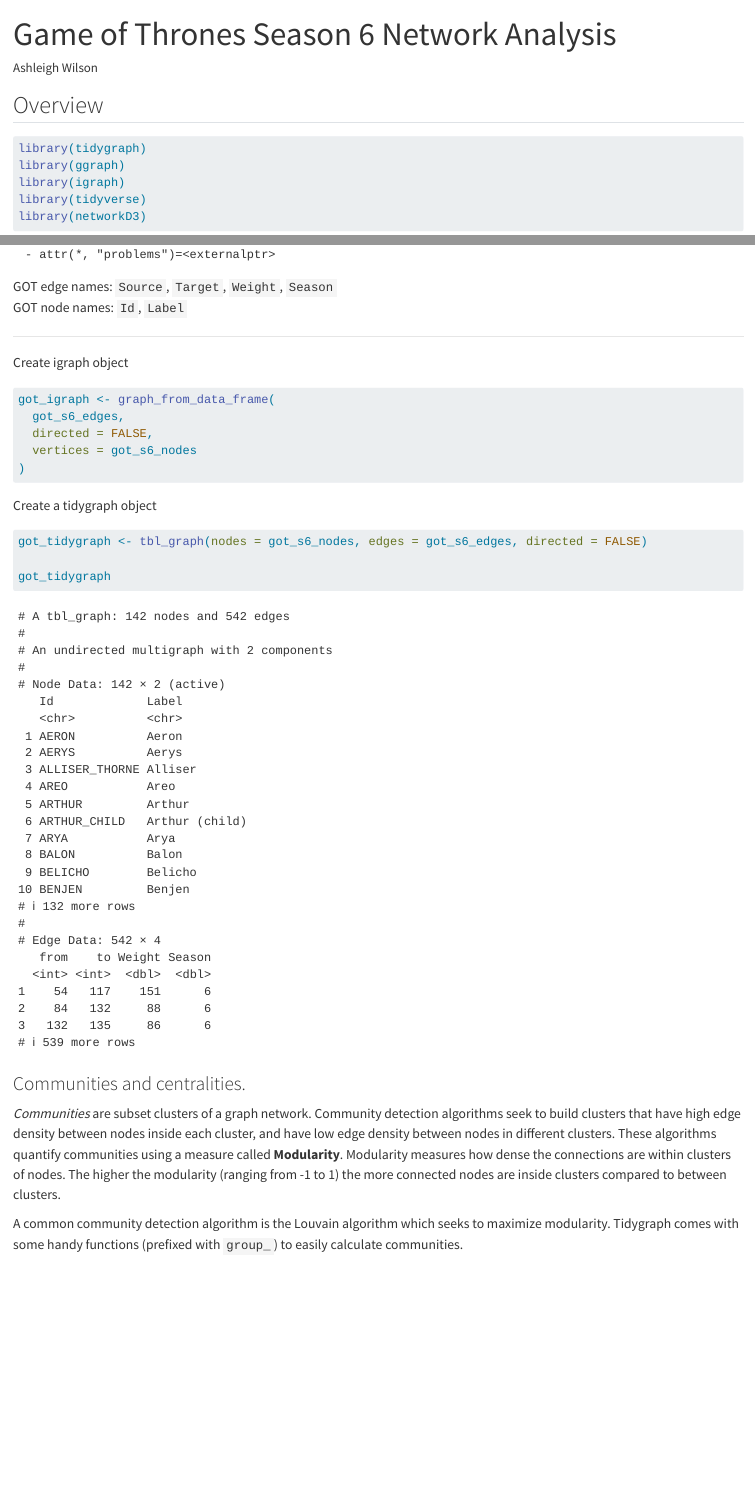
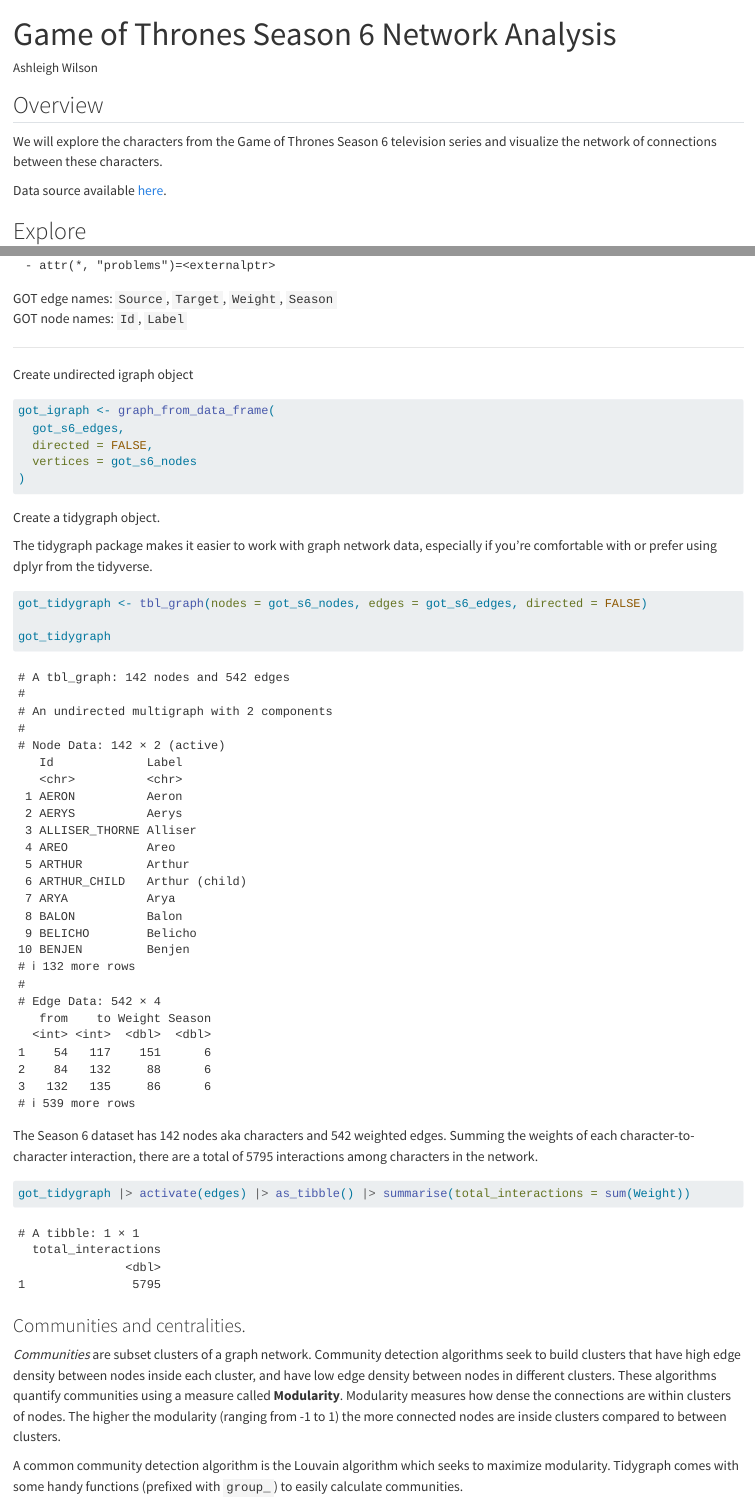
Before and after one commit to NaturallyAsh/GOT_Season6_Analysis, a Quarto document (GOT_Season6.qmd): the page in a window 1100 px wide, from its top, and a second part further down, joined at a grey line. Rendered offline with R 4.5, knitr and Pandoc in place of Quarto, with nearby package versions; code that draws random numbers runs with fixed seeds of ours; long lines of code are wrapped.

Commit message:
update details

````diff
--- a/GOT_Season6.qmd
+++ b/GOT_Season6.qmd
@@ -8,3 +8,9 @@
 
 ## Overview
 
+We will explore the characters from the Game of Thrones Season 6 television series and visualize the network of connections between these characters.
+
+Data source available [here](https://github.com/mathbeveridge/gameofthrones).
+
+
+## Explore
@@ -13,7 +21,6 @@
 library(ggraph)
 library(igraph)
 library(tidyverse)
-library(networkD3)
 ```
 
 
@@ -41,7 +45,7 @@
 
 ---
 
-Create igraph object
+Create undirected igraph object
 ```{r}
 got_igraph <- graph_from_data_frame(
   got_s6_edges,
@@ -52,11 +56,18 @@
 
 
 
-Create a tidygraph object
+Create a tidygraph object.
+
+The tidygraph package makes it easier to work with graph network data, especially if you're comfortable with or prefer using dplyr from the tidyverse.
 ```{r}
 got_tidygraph <- tbl_graph(nodes = got_s6_nodes, edges = got_s6_edges, directed = FALSE)
 
 got_tidygraph
+```
+The Season 6 dataset has 142 nodes aka characters and 542 weighted edges. Summing the weights of each character-to-character interaction, there are a total of 5795 interactions among characters in the network.
+
+```{r}
+got_tidygraph |> activate(edges) |> as_tibble() |> summarise(total_interactions = sum(Weight))
 ```
 
 <!--
````
Also changed, not shown: GOT_Season6.qmd (7 more changed lines).
